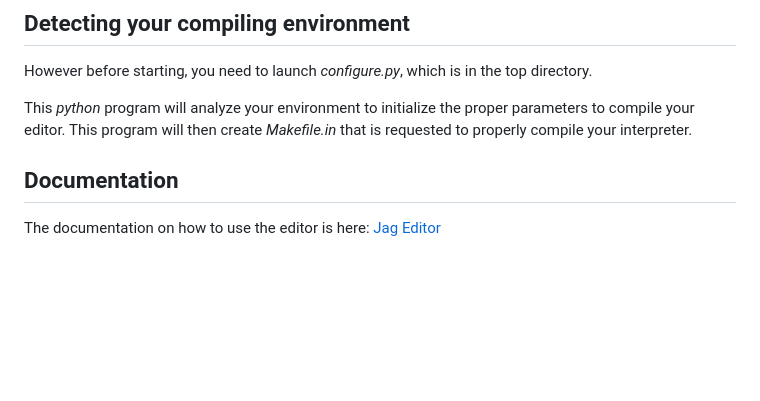
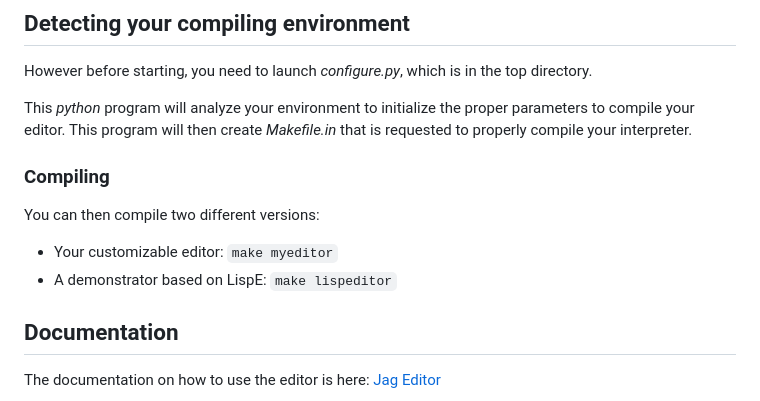
Before and after one commit to naver/lispe, a Markdown page: editor/README.md, the part around the change. Drawn GitHub-style; blank space fills up the shorter version.

```diff
--- a/editor/README.md
+++ b/editor/README.md
@@ -7,6 +7,13 @@ However before starting, you need to launch _configure.py_, which is in the top
 
 This _python_ program will analyze your environment to initialize the proper parameters to compile your editor.
 This program will then create _Makefile.in_ that is requested to properly compile your interpreter.
+
+### Compiling
+
+You can then compile two different versions:
+
+* Your customizable editor: `make myeditor`
+* A demonstrator based on LispE: `make lispeditor`
 
 ## Documentation
 The documentation on how to use the editor is here: [Jag Editor](https://github.com/naver/lispe/wiki/1.2-Jag:-Terminal-Editor-With-Mouse-Support-and-Colour-Highlighting)
```
